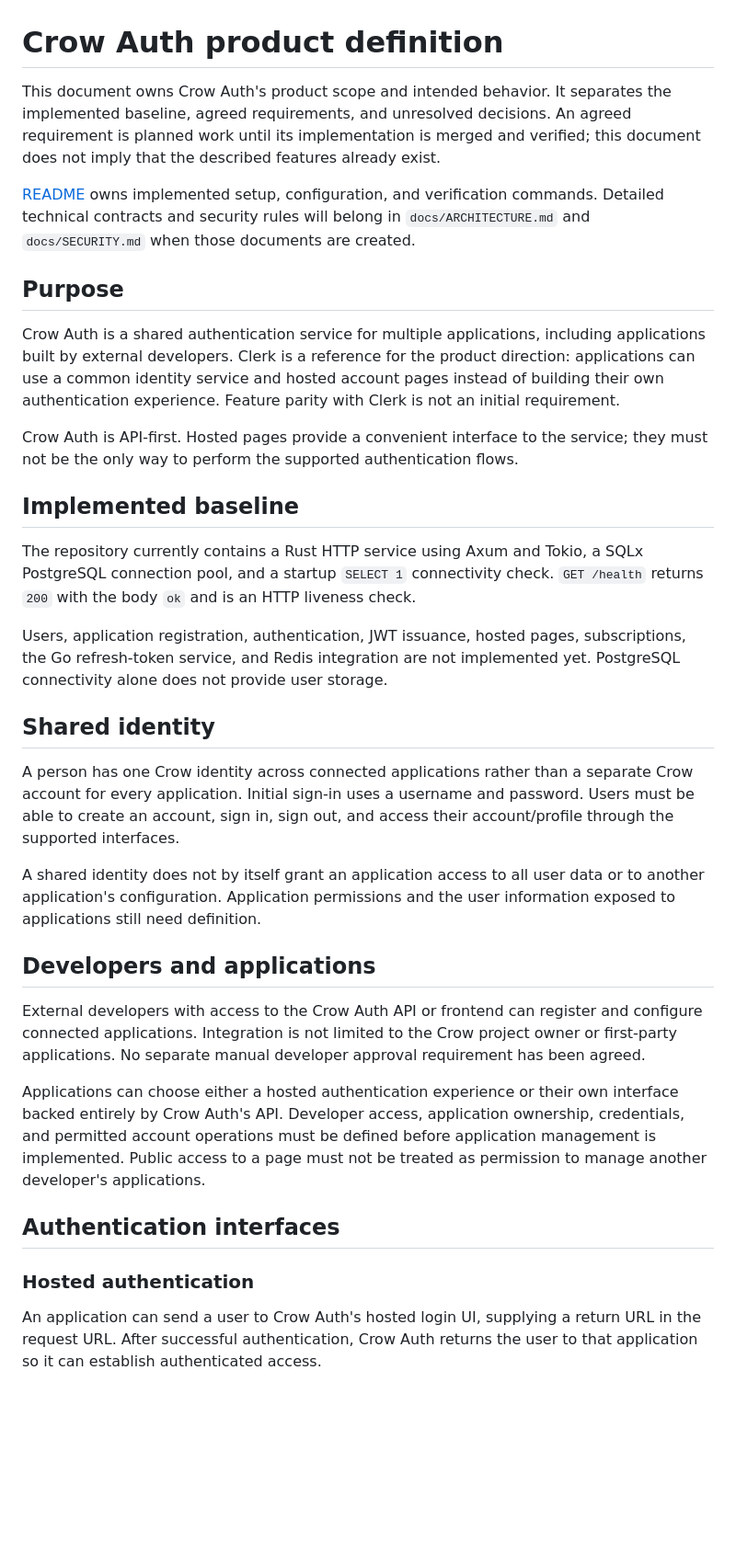
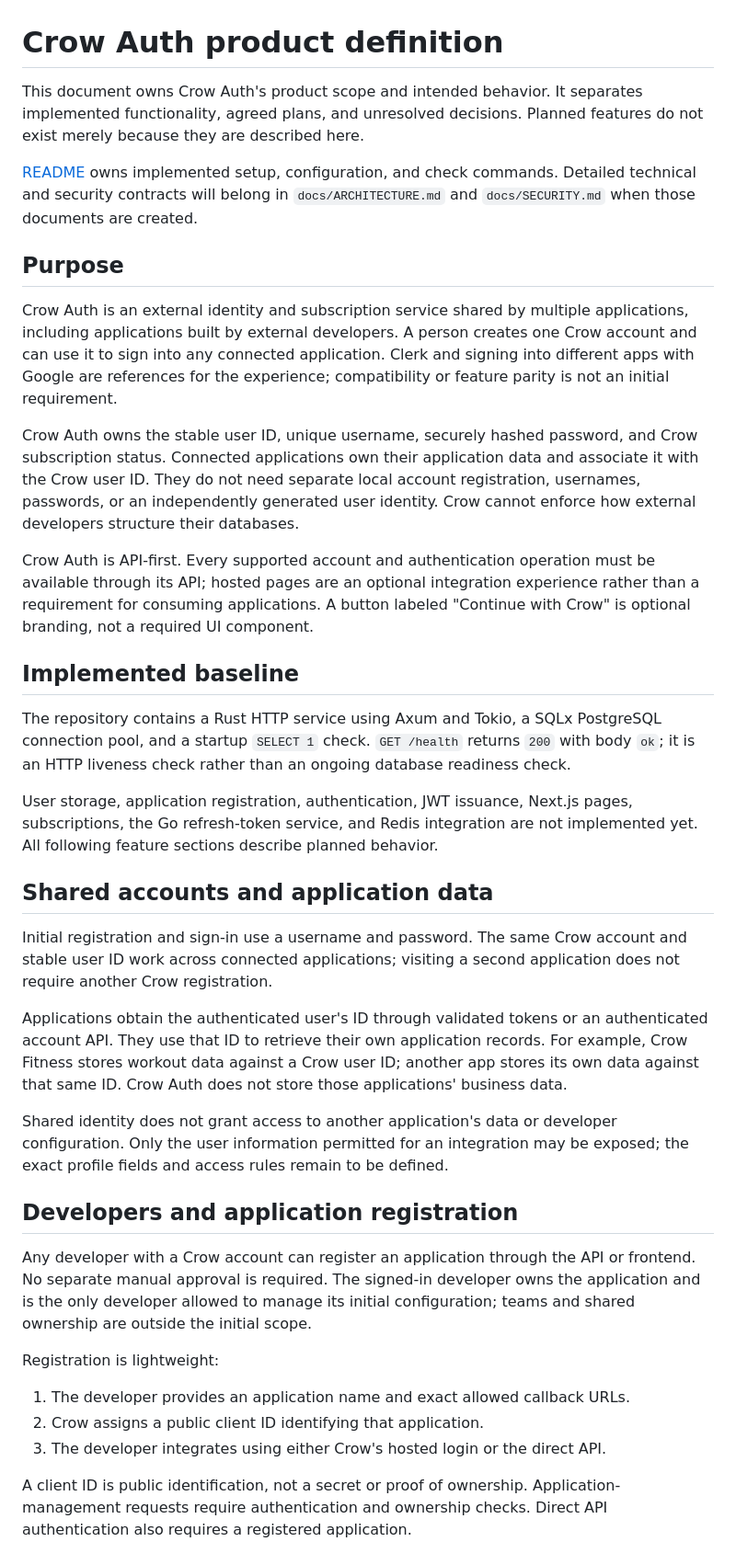
Before and after one commit to agersk0v/crow-auth, a Markdown page: docs/PRODUCT.md, the part around one of its changes. Shown at 92% size. GitHub-like rendering; blank space fills up the shorter version.

Commit message:
Clarify application registration and hosted authentication flows

```diff
--- a/docs/PRODUCT.md
+++ b/docs/PRODUCT.md
@@ -1,64 +1,73 @@
 # Crow Auth product definition
 
 This document owns Crow Auth's product scope and intended behavior. It separates
-the implemented baseline, agreed requirements, and unresolved decisions. An
-agreed requirement is planned work until its implementation is merged and
-verified; this document does not imply that the described features already exist.
+implemented functionality, agreed plans, and unresolved decisions. Planned
+features do not exist merely because they are described here.
 
-[README](../README.md) owns implemented setup, configuration, and verification
-commands. Detailed technical contracts and security rules will belong in
-`docs/ARCHITECTURE.md` and `docs/SECURITY.md` when those documents are created.
+[README](../README.md) owns implemented setup, configuration, and check commands.
+Detailed technical and security contracts will belong in `docs/ARCHITECTURE.md`
+and `docs/SECURITY.md` when those documents are created.
 
 ## Purpose
 
-Crow Auth is a shared authentication service for multiple applications, including
-applications built by external developers. Clerk is a reference for the product
-direction: applications can use a common identity service and hosted account
-pages instead of building their own authentication experience. Feature parity
-with Clerk is not an initial requirement.
+Crow Auth is an external identity and subscription service shared by multiple
+applications, including applications built by external developers. A person
+creates one Crow account and can use it to sign into any connected application.
+Clerk and signing into different apps with Google are references for the
+experience; compatibility or feature parity is not an initial requirement.
 
-Crow Auth is API-first. Hosted pages provide a convenient interface to the service;
-they must not be the only way to perform the supported authentication flows.
+Crow Auth owns the stable user ID, unique username, securely hashed password,
+and Crow subscription status. Connected applications own their application data
+and associate it with the Crow user ID. They do not need separate local account
+registration, usernames, passwords, or an independently generated user identity.
+Crow cannot enforce how external developers structure their databases.
+
+Crow Auth is API-first. Every supported account and authentication operation
+must be available through its API; hosted pages are an optional integration
+experience rather than a requirement for consuming applications. A button labeled
+"Continue with Crow" is optional branding, not a required UI component.
 
 ## Implemented baseline
 
-The repository currently contains a Rust HTTP service using Axum and Tokio, a
-SQLx PostgreSQL connection pool, and a startup `SELECT 1` connectivity check.
-`GET /health` returns `200` with the body `ok` and is an HTTP liveness check.
+The repository contains a Rust HTTP service using Axum and Tokio, a SQLx
+PostgreSQL connection pool, and a startup `SELECT 1` check. `GET /health` returns
+`200` with body `ok`; it is an HTTP liveness check rather than an ongoing database
+readiness check.
 
-Users, application registration, authentication, JWT issuance, hosted pages,
-subscriptions, the Go refresh-token service, and Redis integration are not
-implemented yet. PostgreSQL connectivity alone does not provide user storage.
+User storage, application registration, authentication, JWT issuance, Next.js
+pages, subscriptions, the Go refresh-token service, and Redis integration are
+not implemented yet. All following feature sections describe planned behavior.
 
-## Shared identity
+## Shared accounts and application data
 
-A person has one Crow identity across connected applications rather than a
-separate Crow account for every application. Initial sign-in uses a username and
-password. Users must be able to create an account, sign in, sign out, and access
-their account/profile through the supported interfaces.
+Initial registration and sign-in use a username and password. The same Crow
+account and stable user ID work across connected applications; visiting a second
+application does not require another Crow registration.
 
-A shared identity does not by itself grant an application access to all user data
-or to another application's configuration. Application permissions and the user
-information exposed to applications still need definition.
+Applications obtain the authenticated user's ID through validated tokens or an
+authenticated account API. They use that ID to retrieve their own application
+records. For example, Crow Fitness stores workout data against a Crow user ID;
+another app stores its own data against that same ID. Crow Auth does not store
+those applications' business data.
 
-## Developers and applications
+Shared identity does not grant access to another application's data or developer
+configuration. Only the user information permitted for an integration may be
+exposed; the exact profile fields and access rules remain to be defined.
 
-External developers with access to the Crow Auth API or frontend can register
-and configure connected applications. Integration is not limited to the Crow
-project owner or first-party applications. No separate manual developer approval
-requirement has been agreed.
+## Developers and application registration
 
-Applications can choose either a hosted authentication experience or their own
-interface backed entirely by Crow Auth's API. Developer access, application
-ownership, credentials, and permitted account operations must be defined before
-application management is implemented. Public access to a page must not be
-treated as permission to manage another developer's applications.
+Any developer with a Crow account can register an application through the API
+or frontend. No separate manual approval is required. The signed-in developer
+owns the application and is the only developer allowed to manage its initial
+configuration; teams and shared ownership are outside the initial scope.
 
-## Authentication interfaces
+Registration is lightweight:
 
-### Hosted authentication
+1. The developer provides an application name and exact allowed callback URLs.
+2. Crow assigns a public client ID identifying that application.
+3. The developer integrates using either Crow's hosted login or the direct API.
 
-An application can send a user to Crow Auth's hosted login UI, supplying a return
-URL in the request URL. After successful authentication, Crow Auth returns the
-user to that application so it can establish authenticated access.
+A client ID is public identification, not a secret or proof of ownership.
+Application-management requests require authentication and ownership checks.
+Direct API authentication also requires a registered application.
 
```
Also changed, not shown: other parts of docs/PRODUCT.md (+138 -75 lines).
